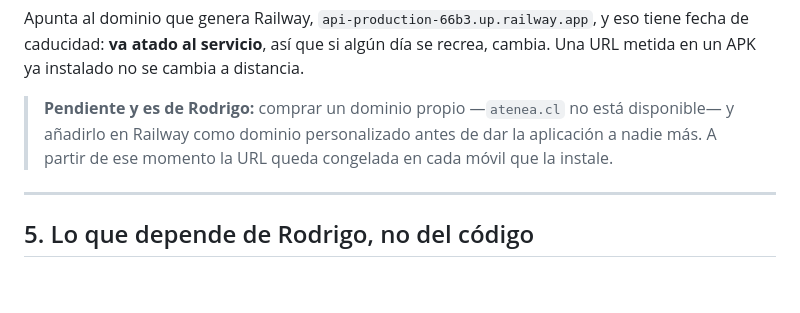
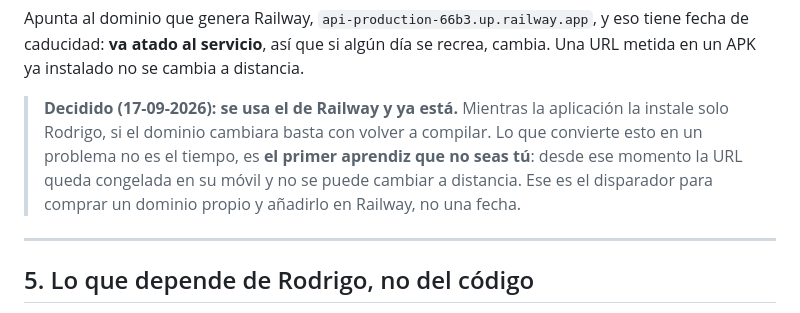
Before and after one commit to nachokm2/Atenea, a Markdown page: docs/PENDIENTE.md, the part around the change. Rendered like a GitHub page; blank space fills up the shorter version.

Commit message:
El dominio de Railway se queda, de momento
Decidido: mientras la aplicacion la instale solo Rodrigo, si el dominio
generado cambiara basta con recompilar. Se anota asi en PENDIENTE.md 4.5,
como decision y no como pendiente, para que no se vuelva a levantar.

Lo que convierte esto en un problema no es el tiempo sino el primer
aprendiz que no sea el: desde ese momento la URL queda congelada en su
movil. Ese es el disparador para comprar un dominio propio, no una fecha.

Co-Authored-By: Claude Opus 5 (1M context) <noreply@anthropic.com>

```diff
--- a/docs/PENDIENTE.md
+++ b/docs/PENDIENTE.md
@@ -249,10 +249,12 @@ Apunta al dominio que genera Railway, `api-production-66b3.up.railway.app`, y
 eso tiene fecha de caducidad: **va atado al servicio**, así que si algún día se
 recrea, cambia. Una URL metida en un APK ya instalado no se cambia a distancia.
 
-> **Pendiente y es de Rodrigo:** comprar un dominio propio —`atenea.cl` no está
-> disponible— y añadirlo en Railway como dominio personalizado antes de dar la
-> aplicación a nadie más. A partir de ese momento la URL queda congelada en cada
-> móvil que la instale.
+> **Decidido (17-09-2026): se usa el de Railway y ya está.** Mientras la
+> aplicación la instale solo Rodrigo, si el dominio cambiara basta con volver a
+> compilar. Lo que convierte esto en un problema no es el tiempo, es **el primer
+> aprendiz que no seas tú**: desde ese momento la URL queda congelada en su
+> móvil y no se puede cambiar a distancia. Ese es el disparador para comprar un
+> dominio propio y añadirlo en Railway, no una fecha.
 
 
 ---
```
